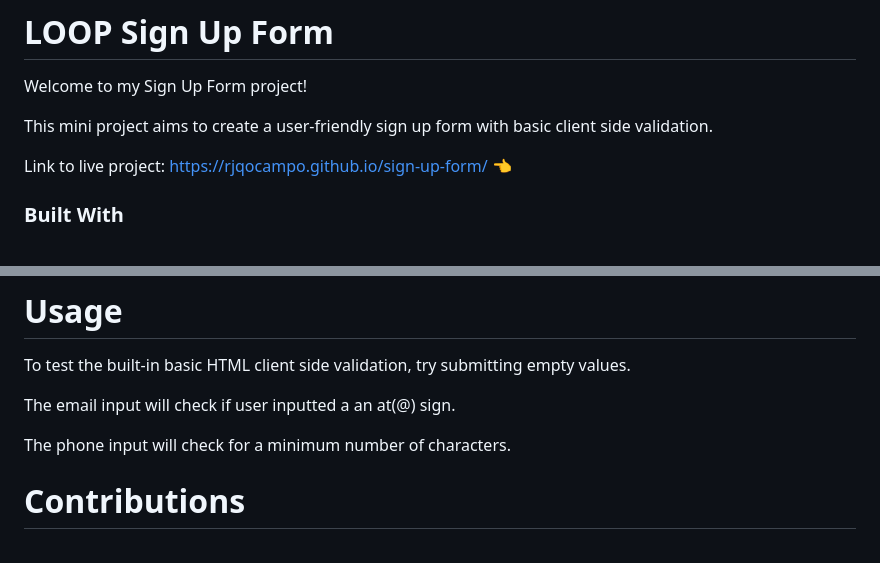
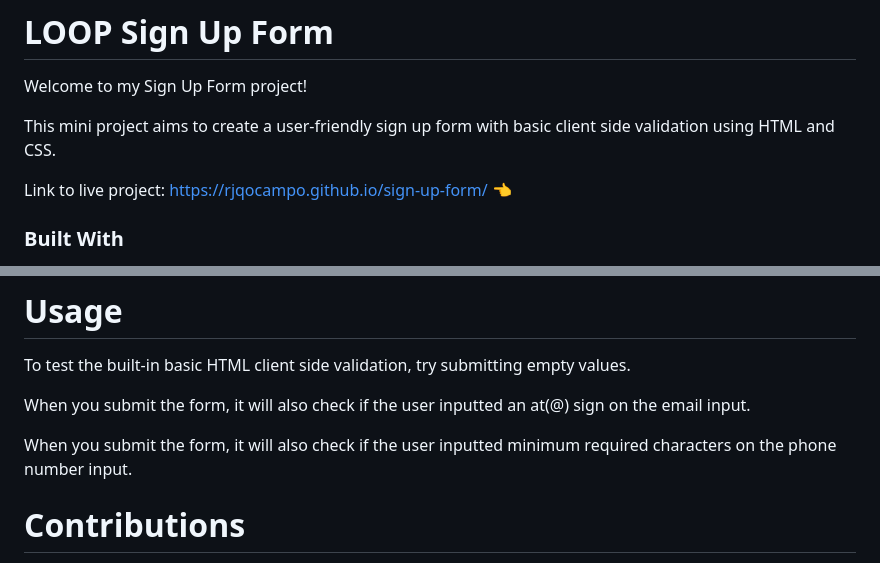
Before and after one commit to rjqocampo/sign-up-form, a Markdown page: README.md, 2 parts joined by grey strips. Drawn GitHub-style.

```diff
--- a/README.md
+++ b/README.md
@@ -2,7 +2,7 @@
 
 Welcome to my Sign Up Form project!
 
-This mini project aims to create a user-friendly sign up form with basic client side validation.
+This mini project aims to create a user-friendly sign up form with basic client side validation using HTML and CSS.
 
 Link to live project: https://rjqocampo.github.io/sign-up-form/ :point_left:
 
@@ -60,9 +60,9 @@ _or_
 # Usage
 To test the built-in basic HTML client side validation, try submitting empty values.
 
-The email input will check if user inputted a an at(@) sign.
+When you submit the form, it will also check if the user inputted an at(@) sign on the email input.
 
-The phone input will check for a minimum number of characters.
+When you submit the form, it will also check if the user inputted minimum required characters on the phone number input.
 
 # Contributions
 
```
